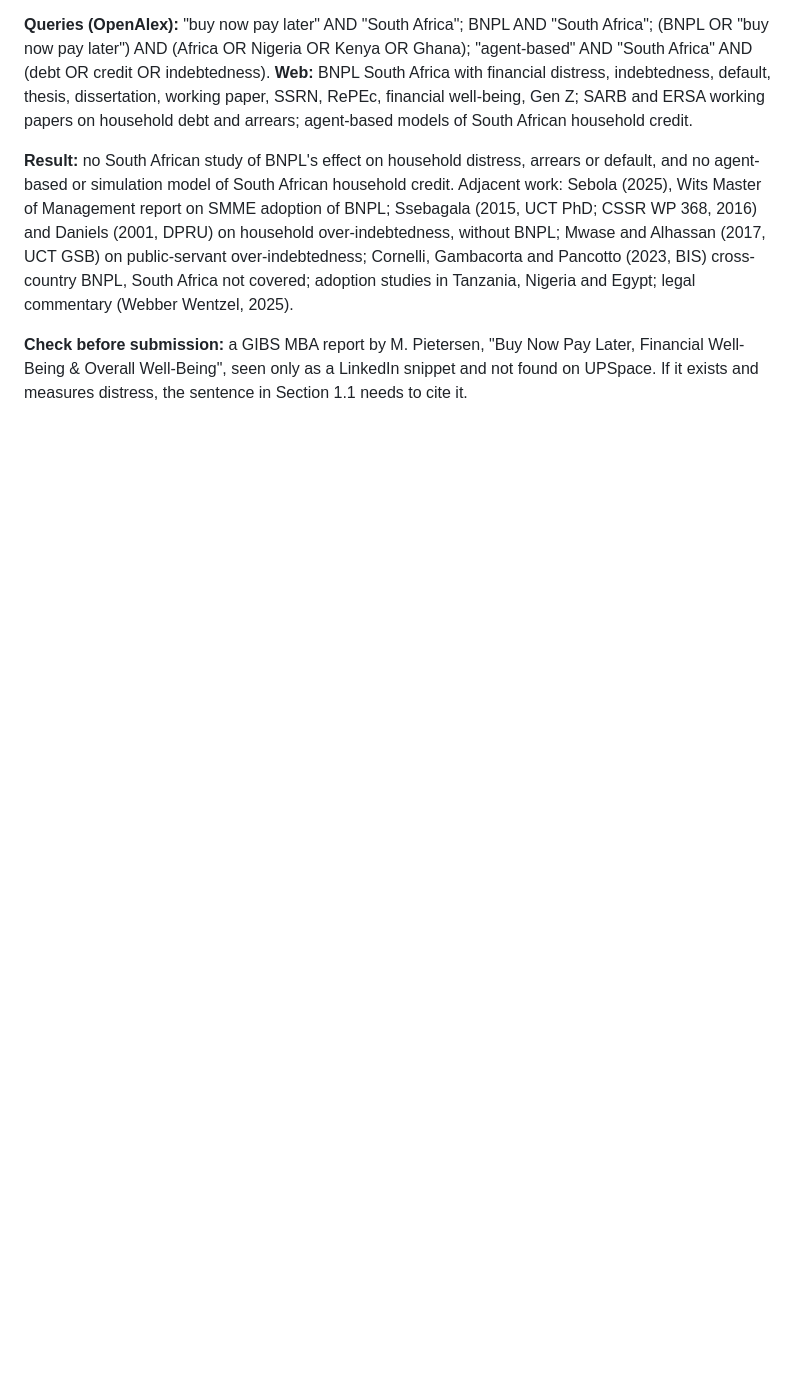
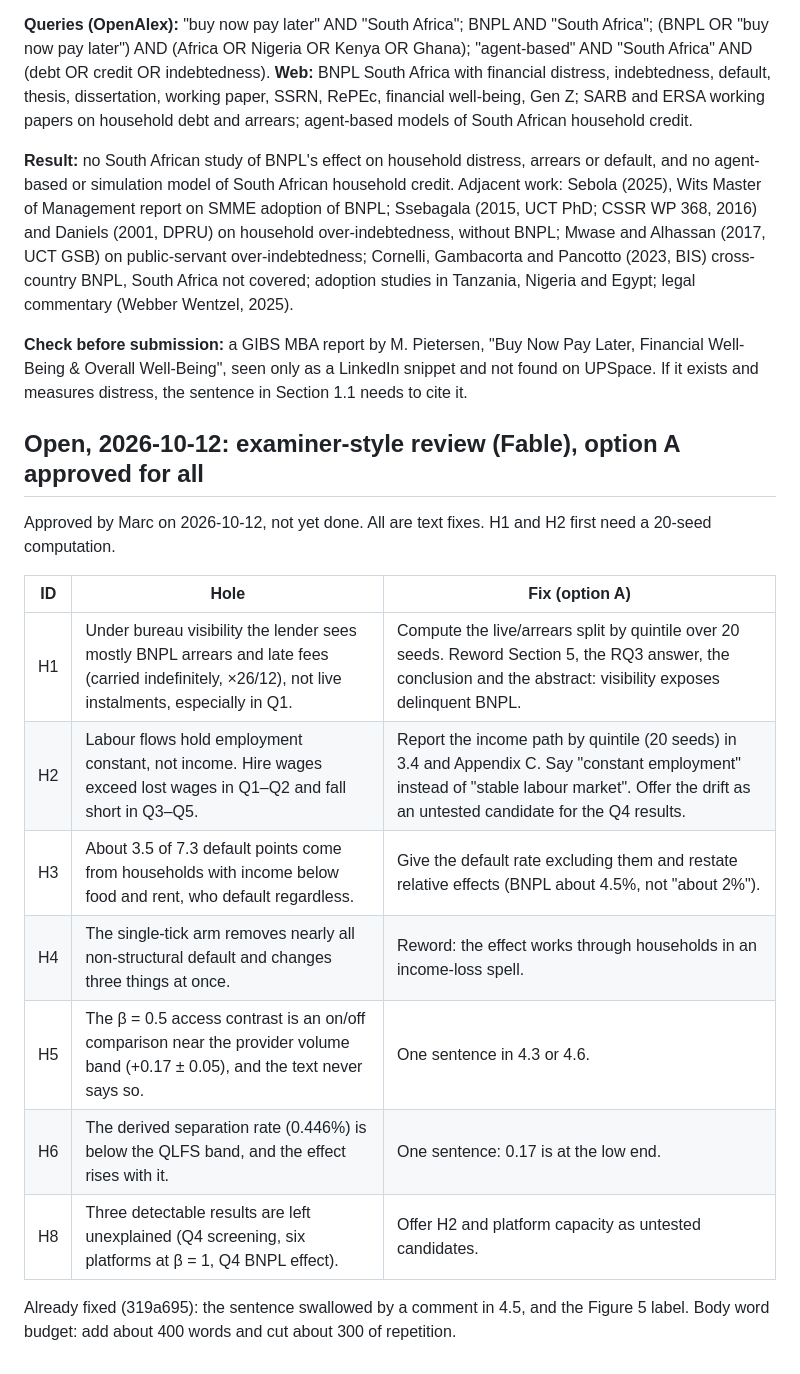
Before and after one commit to marclevin/bnpl-debt-dynamics, a Markdown page: docs/DEFECTS.md, the part around the change. Drawn GitHub-style; blank space fills up the shorter version.

Commit message:
DEFECTS: record the 2026-10-12 examiner review holes (option A approved, not yet done)

```diff
--- a/docs/DEFECTS.md
+++ b/docs/DEFECTS.md
@@ -216,3 +216,19 @@ Nigeria and Egypt; legal commentary (Webber Wentzel, 2025).
 **Check before submission:** a GIBS MBA report by M. Pietersen, "Buy Now Pay Later, Financial
 Well-Being & Overall Well-Being", seen only as a LinkedIn snippet and not found on UPSpace. If
 it exists and measures distress, the sentence in Section 1.1 needs to cite it.
+
+## Open, 2026-10-12: examiner-style review (Fable), option A approved for all
+
+Approved by Marc on 2026-10-12, not yet done. All are text fixes. H1 and H2 first need a 20-seed computation.
+
+| ID | Hole | Fix (option A) |
+| --- | --- | --- |
+| H1 | Under bureau visibility the lender sees mostly BNPL arrears and late fees (carried indefinitely, ×26/12), not live instalments, especially in Q1. | Compute the live/arrears split by quintile over 20 seeds. Reword Section 5, the RQ3 answer, the conclusion and the abstract: visibility exposes delinquent BNPL. |
+| H2 | Labour flows hold employment constant, not income. Hire wages exceed lost wages in Q1–Q2 and fall short in Q3–Q5. | Report the income path by quintile (20 seeds) in 3.4 and Appendix C. Say "constant employment" instead of "stable labour market". Offer the drift as an untested candidate for the Q4 results. |
+| H3 | About 3.5 of 7.3 default points come from households with income below food and rent, who default regardless. | Give the default rate excluding them and restate relative effects (BNPL about 4.5%, not "about 2%"). |
+| H4 | The single-tick arm removes nearly all non-structural default and changes three things at once. | Reword: the effect works through households in an income-loss spell. |
+| H5 | The β = 0.5 access contrast is an on/off comparison near the provider volume band (+0.17 ± 0.05), and the text never says so. | One sentence in 4.3 or 4.6. |
+| H6 | The derived separation rate (0.446%) is below the QLFS band, and the effect rises with it. | One sentence: 0.17 is at the low end. |
+| H8 | Three detectable results are left unexplained (Q4 screening, six platforms at β = 1, Q4 BNPL effect). | Offer H2 and platform capacity as untested candidates. |
+
+Already fixed (319a695): the sentence swallowed by a comment in 4.5, and the Figure 5 label. Body word budget: add about 400 words and cut about 300 of repetition.
```
